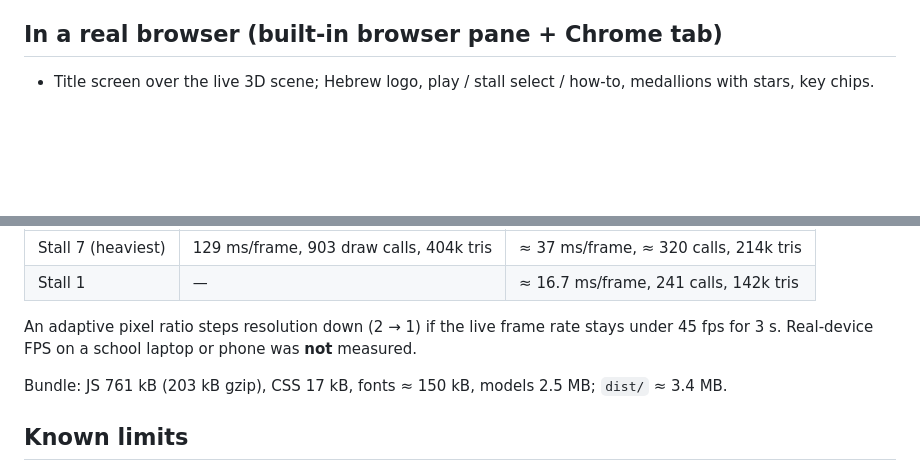
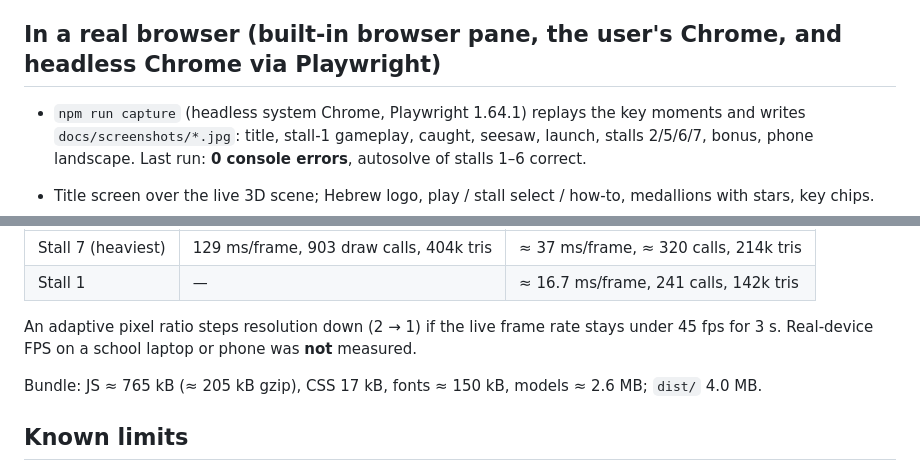
Before and after one commit to AceDZN/goose-on-the-scale, a Markdown page: PLAYTEST.md, 2 parts joined by grey strips. GitHub-like rendering; blank space fills up the shorter version.

Commit message:
PLAYTEST: capture run results and bundle size

```diff
--- a/PLAYTEST.md
+++ b/PLAYTEST.md
@@ -14,7 +14,9 @@ Date: 2026-10-24. Tester: the builder (automation + screenshots). **No child or
   - vendor: the warning never catches, honk from behind distracts, honk from the scale side starts the turn, two offset vendors leave a ≥ 2.5 s shared window.
 - In-browser **autosolve** (`window.__debug.autosolve(i)`) drives the real game controller through the solver's moves on every stall (goose teleported to each spot): all 7 stalls reached `phase: solved` with the correct `x` (4, 4, 3, 6, 4, 6, 5) and 0 catches. The first run of stall 7 failed and exposed a real bug: E at the supply crate always handed over the last block (a 2 kg), so a player couldn't pick a 1 kg block to tie to a balloon. Fixed (E takes the block nearest the beak; supply blocks are clickable) and re-verified.
 
-## In a real browser (built-in browser pane + Chrome tab)
+## In a real browser (built-in browser pane, the user's Chrome, and headless Chrome via Playwright)
+
+- `npm run capture` (headless system Chrome, Playwright 1.64.1) replays the key moments and writes `docs/screenshots/*.jpg`: title, stall-1 gameplay, caught, seesaw, launch, stalls 2/5/6/7, bonus, phone landscape. Last run: **0 console errors**, autosolve of stalls 1–6 correct.
 
 - Title screen over the live 3D scene; Hebrew logo, play / stall select / how-to, medallions with stars, key chips.
 - Stall 1 full run by script: two pair-removals → solved card `x = 4` → vendor celebrates → chalk tag shows `x = 4` → seesaw loaded with 4 × 2 kg (catapult pose: goose on the lowered end) → launch → perfect → 3-star result panel.
@@ -36,7 +38,7 @@ Date: 2026-10-24. Tester: the builder (automation + screenshots). **No child or
 
 An adaptive pixel ratio steps resolution down (2 → 1) if the live frame rate stays under 45 fps for 3 s. Real-device FPS on a school laptop or phone was **not** measured.
 
-Bundle: JS 761 kB (203 kB gzip), CSS 17 kB, fonts ≈ 150 kB, models 2.5 MB; `dist/` ≈ 3.4 MB.
+Bundle: JS ≈ 765 kB (≈ 205 kB gzip), CSS 17 kB, fonts ≈ 150 kB, models ≈ 2.6 MB; `dist/` 4.0 MB.
 
 ## Known limits
 
```
